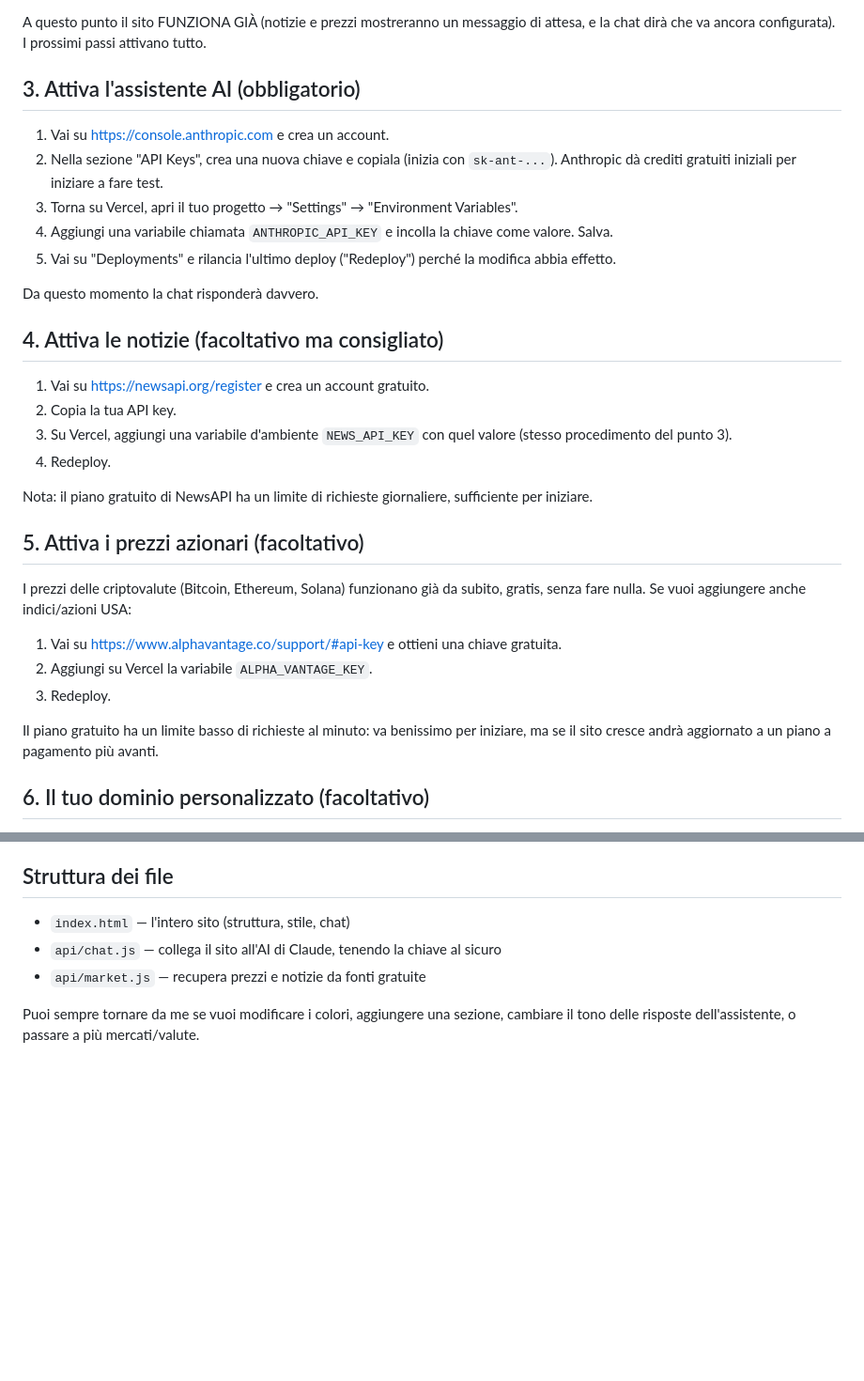
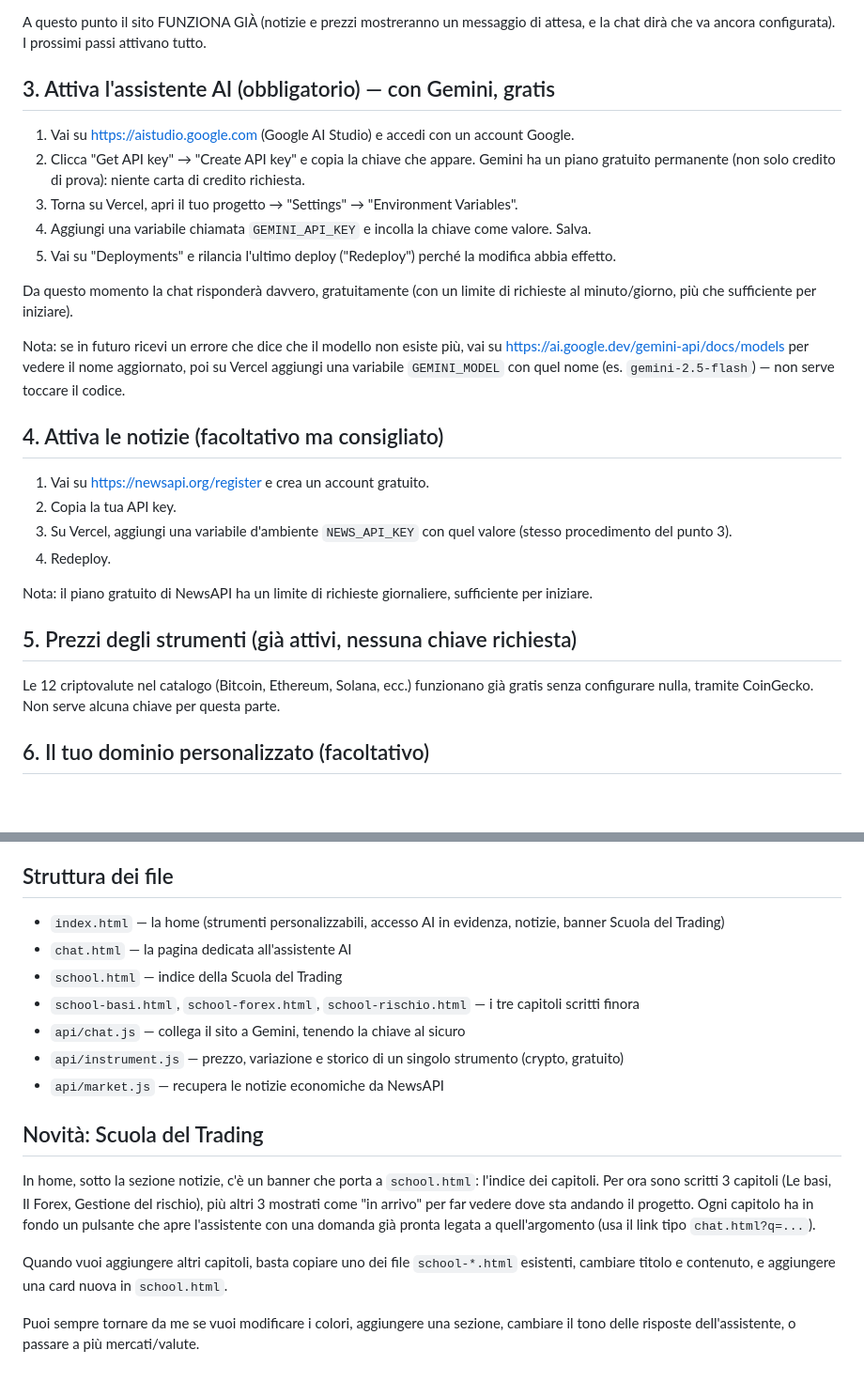
Before and after one commit to davidexxxskytrd-sys/merdidian-trading-ai, a Markdown page: README.md, 2 parts joined by grey strips. Shown at 94% size. Rendered like a GitHub page; blank space fills up the shorter version.

```diff
--- a/README.md
+++ b/README.md
@@ -19,15 +19,20 @@ Dopo un paio di minuti il sito sarà online con un indirizzo tipo `meridian-trad
 A questo punto il sito FUNZIONA GIÀ (notizie e prezzi mostreranno un messaggio di attesa,
 e la chat dirà che va ancora configurata). I prossimi passi attivano tutto.
 
-## 3. Attiva l'assistente AI (obbligatorio)
-1. Vai su https://console.anthropic.com e crea un account.
-2. Nella sezione "API Keys", crea una nuova chiave e copiala (inizia con `sk-ant-...`).
-   Anthropic dà crediti gratuiti iniziali per iniziare a fare test.
+## 3. Attiva l'assistente AI (obbligatorio) — con Gemini, gratis
+1. Vai su https://aistudio.google.com (Google AI Studio) e accedi con un account Google.
+2. Clicca "Get API key" → "Create API key" e copia la chiave che appare.
+   Gemini ha un piano gratuito permanente (non solo credito di prova): niente carta di credito richiesta.
 3. Torna su Vercel, apri il tuo progetto → "Settings" → "Environment Variables".
-4. Aggiungi una variabile chiamata `ANTHROPIC_API_KEY` e incolla la chiave come valore. Salva.
+4. Aggiungi una variabile chiamata `GEMINI_API_KEY` e incolla la chiave come valore. Salva.
 5. Vai su "Deployments" e rilancia l'ultimo deploy ("Redeploy") perché la modifica abbia effetto.
 
-Da questo momento la chat risponderà davvero.
+Da questo momento la chat risponderà davvero, gratuitamente (con un limite di richieste al minuto/giorno,
+più che sufficiente per iniziare).
+
+Nota: se in futuro ricevi un errore che dice che il modello non esiste più, vai su
+https://ai.google.dev/gemini-api/docs/models per vedere il nome aggiornato, poi su Vercel
+aggiungi una variabile `GEMINI_MODEL` con quel nome (es. `gemini-2.5-flash`) — non serve toccare il codice.
 
 ## 4. Attiva le notizie (facoltativo ma consigliato)
 1. Vai su https://newsapi.org/register e crea un account gratuito.
@@ -37,15 +42,9 @@ Da questo momento la chat risponderà davvero.
 
 Nota: il piano gratuito di NewsAPI ha un limite di richieste giornaliere, sufficiente per iniziare.
 
-## 5. Attiva i prezzi azionari (facoltativo)
-I prezzi delle criptovalute (Bitcoin, Ethereum, Solana) funzionano già da subito, gratis, senza fare nulla.
-Se vuoi aggiungere anche indici/azioni USA:
-1. Vai su https://www.alphavantage.co/support/#api-key e ottieni una chiave gratuita.
-2. Aggiungi su Vercel la variabile `ALPHA_VANTAGE_KEY`.
-3. Redeploy.
-
-Il piano gratuito ha un limite basso di richieste al minuto: va benissimo per iniziare,
-ma se il sito cresce andrà aggiornato a un piano a pagamento più avanti.
+## 5. Prezzi degli strumenti (già attivi, nessuna chiave richiesta)
+Le 12 criptovalute nel catalogo (Bitcoin, Ethereum, Solana, ecc.) funzionano già gratis
+senza configurare nulla, tramite CoinGecko. Non serve alcuna chiave per questa parte.
 
 ## 6. Il tuo dominio personalizzato (facoltativo)
 Su Vercel, "Settings" → "Domains" puoi collegare un dominio tuo (es. meridianmarkets.it)
@@ -59,9 +58,23 @@ se ne acquisti uno da un registrar come Namecheap o Register.it (a pagamento, in
   l'attivazione di Google AdSense (gratuita) da https://www.google.com/adsense.
 
 ## Struttura dei file
-- `index.html` — l'intero sito (struttura, stile, chat)
-- `api/chat.js` — collega il sito all'AI di Claude, tenendo la chiave al sicuro
-- `api/market.js` — recupera prezzi e notizie da fonti gratuite
+- `index.html` — la home (strumenti personalizzabili, accesso AI in evidenza, notizie, banner Scuola del Trading)
+- `chat.html` — la pagina dedicata all'assistente AI
+- `school.html` — indice della Scuola del Trading
+- `school-basi.html`, `school-forex.html`, `school-rischio.html` — i tre capitoli scritti finora
+- `api/chat.js` — collega il sito a Gemini, tenendo la chiave al sicuro
+- `api/instrument.js` — prezzo, variazione e storico di un singolo strumento (crypto, gratuito)
+- `api/market.js` — recupera le notizie economiche da NewsAPI
+
+## Novità: Scuola del Trading
+In home, sotto la sezione notizie, c'è un banner che porta a `school.html`: l'indice dei
+capitoli. Per ora sono scritti 3 capitoli (Le basi, Il Forex, Gestione del rischio), più
+altri 3 mostrati come "in arrivo" per far vedere dove sta andando il progetto. Ogni capitolo
+ha in fondo un pulsante che apre l'assistente con una domanda già pronta legata a
+quell'argomento (usa il link tipo `chat.html?q=...`).
+
+Quando vuoi aggiungere altri capitoli, basta copiare uno dei file `school-*.html` esistenti,
+cambiare titolo e contenuto, e aggiungere una card nuova in `school.html`.
 
 Puoi sempre tornare da me se vuoi modificare i colori, aggiungere una sezione, cambiare
 il tono delle risposte dell'assistente, o passare a più mercati/valute.
```
